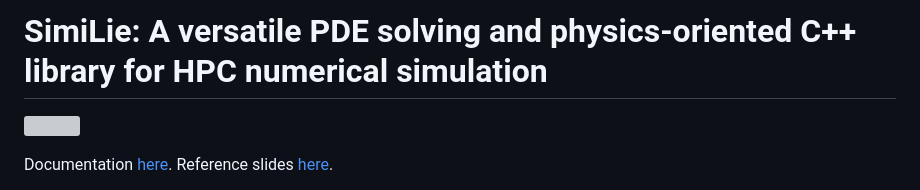
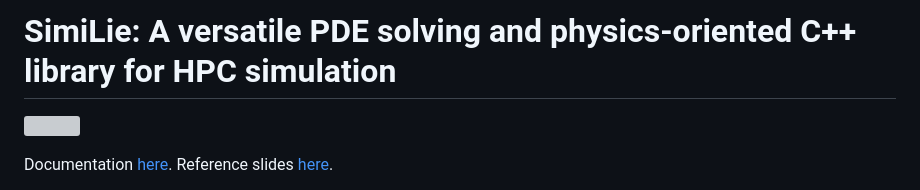
Before and after one commit to blegouix/similie, a Markdown page: README.md, the part around the change. GitHub-like rendering; grey boxes are pictures that could not be loaded.

```diff
--- a/README.md
+++ b/README.md
@@ -3,7 +3,7 @@ SPDX-FileCopyrightText: 2024 Baptiste Legouix
 SPDX-License-Identifier: AGPL-3.0-or-later
 -->
 
-# SimiLie: A versatile PDE solving and physics-oriented C++ library for HPC numerical simulation
+# SimiLie: A versatile PDE solving and physics-oriented C++ library for HPC simulation
 
 ![](docs/images/scalar_field_hamiltonian.gif)
 
```
